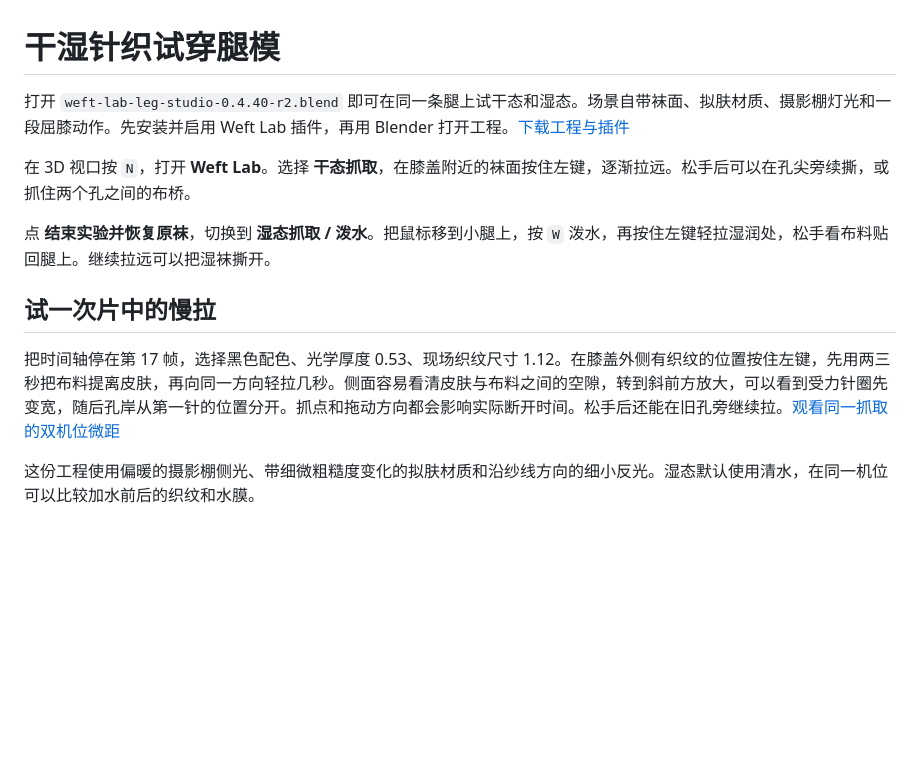
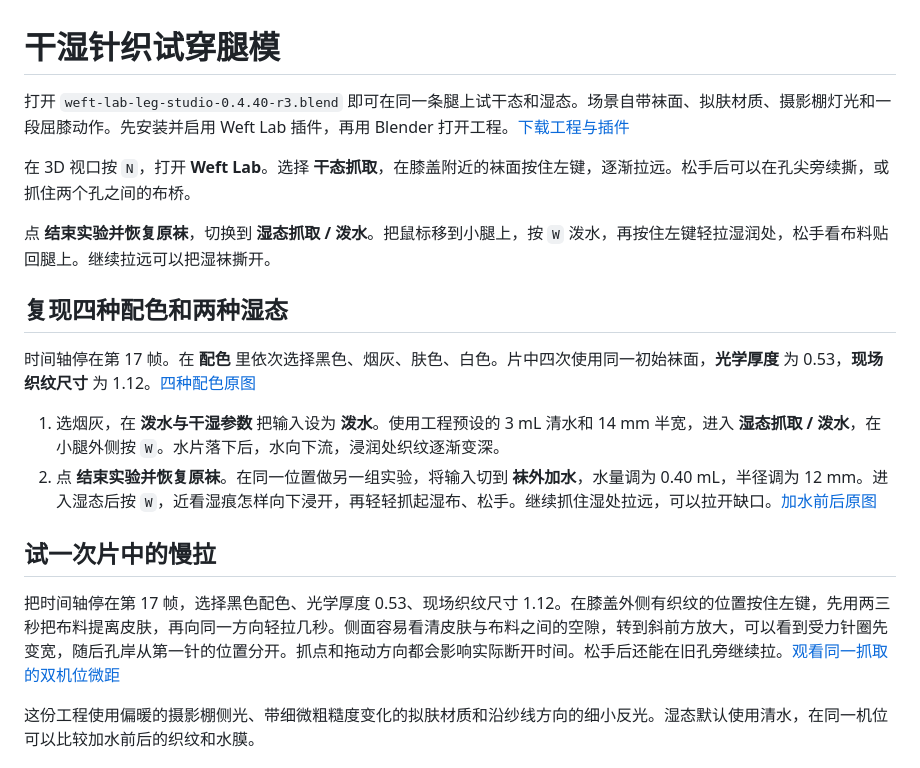
Before and after one commit to MrH0v0/weft-lab, a Markdown page: examples/leg/README.md, the part around one of its changes. Rendered like a GitHub page; blank space fills up the shorter version.

Commit message:
Show four native knit colours and follow wetting from impact to release

```diff
--- a/examples/leg/README.md
+++ b/examples/leg/README.md
@@ -1,10 +1,17 @@
 # 干湿针织试穿腿模
 
-打开 `weft-lab-leg-studio-0.4.40-r2.blend` 即可在同一条腿上试干态和湿态。场景自带袜面、拟肤材质、摄影棚灯光和一段屈膝动作。先安装并启用 Weft Lab 插件，再用 Blender 打开工程。[下载工程与插件](https://github.com/MrH0v0/weft-lab/releases/tag/v0.4.40-demo.2)
+打开 `weft-lab-leg-studio-0.4.40-r3.blend` 即可在同一条腿上试干态和湿态。场景自带袜面、拟肤材质、摄影棚灯光和一段屈膝动作。先安装并启用 Weft Lab 插件，再用 Blender 打开工程。[下载工程与插件](https://github.com/MrH0v0/weft-lab/releases/tag/v0.4.40-demo.3)
 
 在 3D 视口按 `N`，打开 **Weft Lab**。选择 **干态抓取**，在膝盖附近的袜面按住左键，逐渐拉远。松手后可以在孔尖旁续撕，或抓住两个孔之间的布桥。
 
 点 **结束实验并恢复原袜**，切换到 **湿态抓取 / 泼水**。把鼠标移到小腿上，按 `W` 泼水，再按住左键轻拉湿润处，松手看布料贴回腿上。继续拉远可以把湿袜撕开。
 
+## 复现四种配色和两种湿态
+
+时间轴停在第 17 帧。在 **配色** 里依次选择黑色、烟灰、肤色、白色。片中四次使用同一初始袜面，**光学厚度** 为 0.53，**现场织纹尺寸** 为 1.12。[四种配色原图](../../docs/four-colours.jpg)
+
+1. 选烟灰，在 **泼水与干湿参数** 把输入设为 **泼水**。使用工程预设的 3 mL 清水和 14 mm 半宽，进入 **湿态抓取 / 泼水**，在小腿外侧按 `W`。水片落下后，水向下流，浸润处织纹逐渐变深。
+2. 点 **结束实验并恢复原袜**。在同一位置做另一组实验，将输入切到 **袜外加水**，水量调为 0.40 mL，半径调为 12 mm。进入湿态后按 `W`，近看湿痕怎样向下浸开，再轻轻抓起湿布、松手。继续抓住湿处拉远，可以拉开缺口。[加水前后原图](../../docs/wet-comparison.jpg)
+
 ## 试一次片中的慢拉
 
```
Also changed, not shown: other parts of examples/leg/README.md (+1 -1 lines), README.md (+11 -5 lines), docs/four-colours.jpg (added), docs/wet-comparison.jpg (added), 4 other files.
